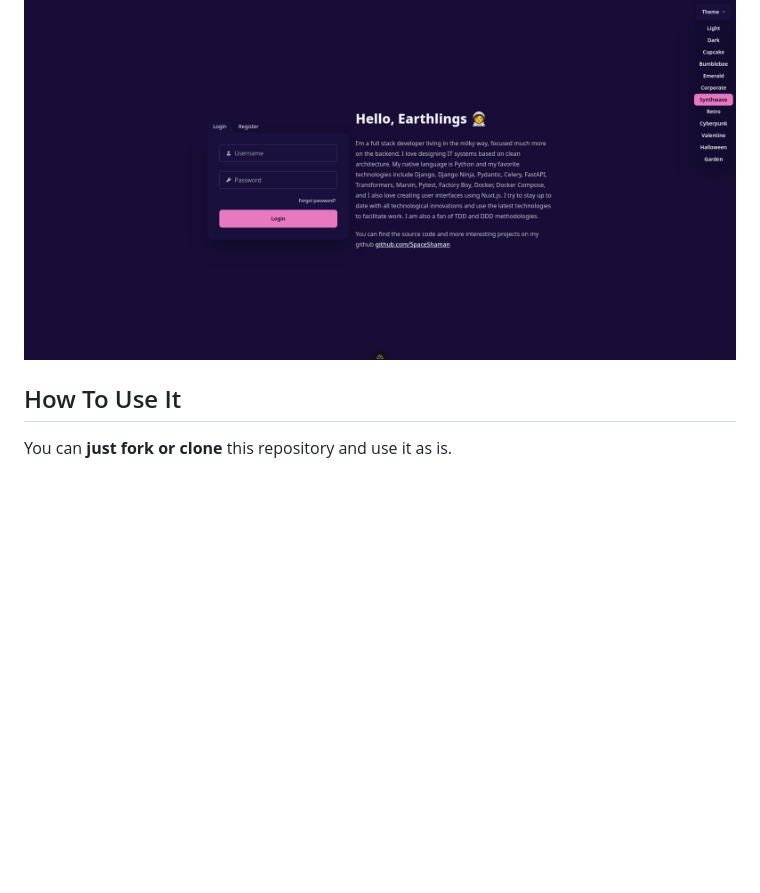
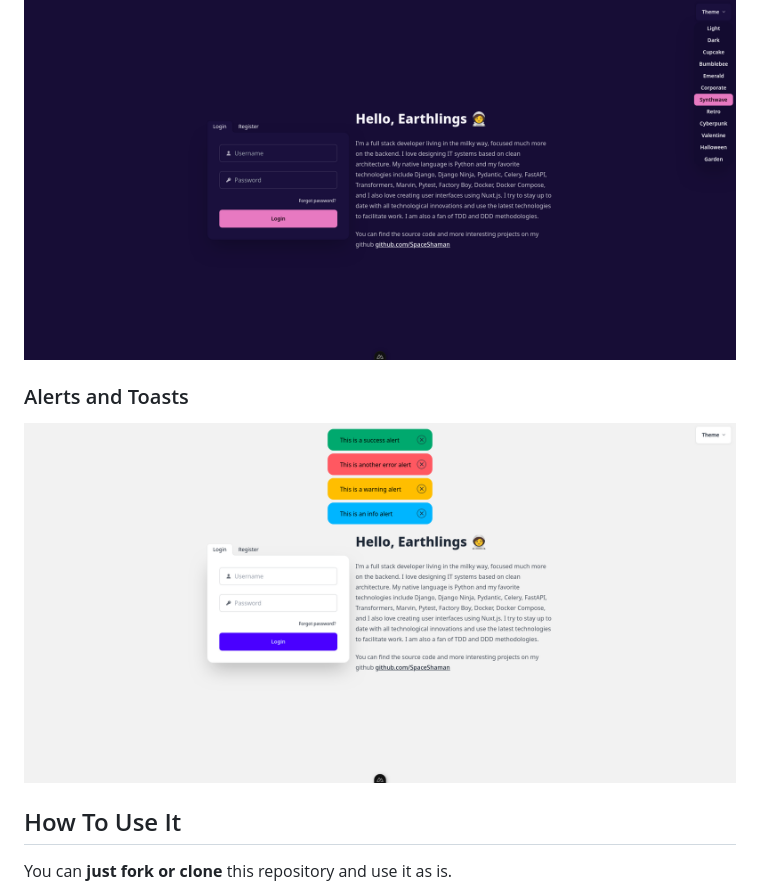
Before and after one commit to SpaceShaman/full-stack-fastapi-nuxt-jwt-auth-orm-free-template, a Markdown page: README.md, the part around the change. Drawn GitHub-style; pictures changed too: img/alerts-and-toasts.png (added); blank space fills up the shorter version.

Commit message:
📝 (README.md): add section for Alerts and Toasts with image to enhance documentation 📝 (img): add alerts-and-toasts.png to illustrate new documentation section

```diff
--- a/README.md
+++ b/README.md
@@ -65,6 +65,10 @@
 ### Theme Selector
 
 ![Theme Selector](img/theme-selector.png)
+
+### Alerts and Toasts
+
+![Alerts and Toasts](img/alerts-and-toasts.png)
 
 ## How To Use It
 
```
